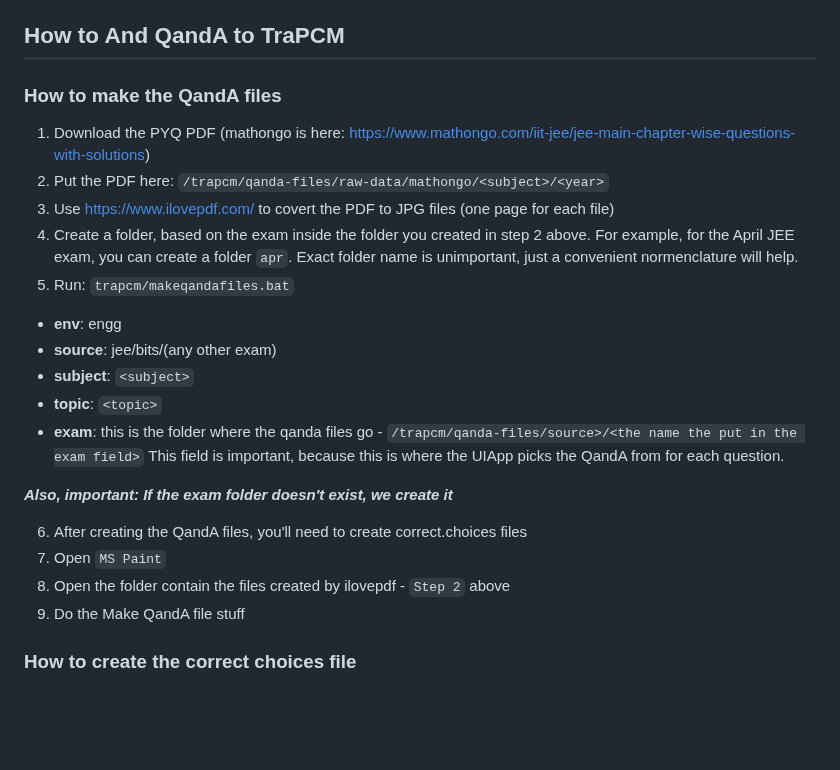
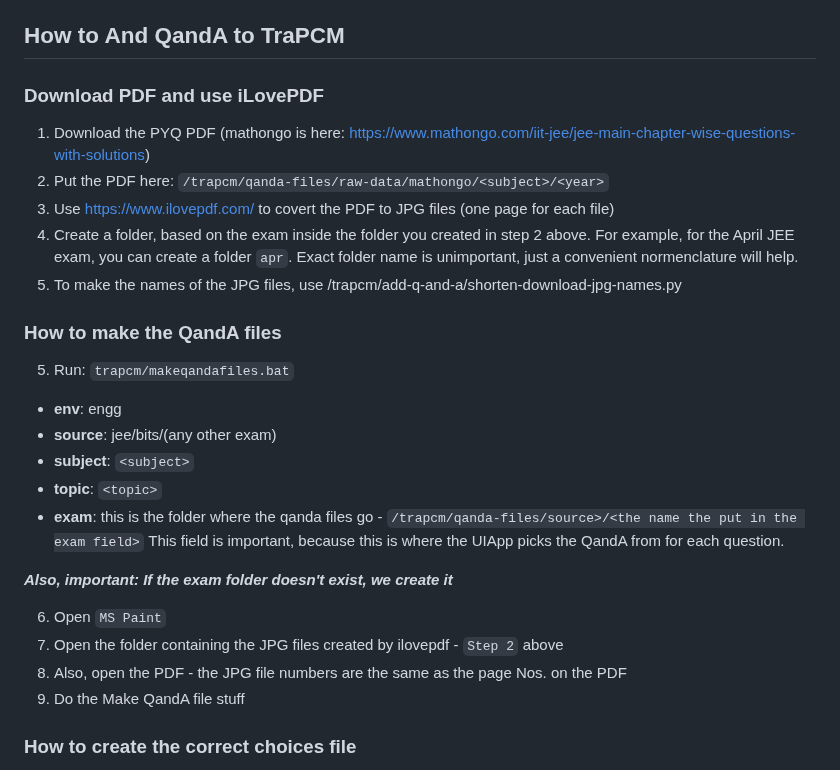
Before and after one commit to peterbarraud/trapcm, a Markdown page: readme.md, the part around one of its changes. Rendered like a GitHub page; blank space fills up the shorter version.

Commit message:
correct answer files

```diff
--- a/readme.md
+++ b/readme.md
@@ -37,12 +37,15 @@ Correct choices file location
 `qandaFilesRoot/<source - jee or bits>/<exam_dir>/<subject>/<topic>/correct.choices`
 
 ## How to And QandA to TraPCM
-### How to make the QandA files
+### Download PDF and use iLovePDF
 1. Download the PYQ PDF (mathongo is here: https://www.mathongo.com/iit-jee/jee-main-chapter-wise-questions-with-solutions)
 1. Put the PDF here: `/trapcm/qanda-files/raw-data/mathongo/<subject>/<year>`
 1. Use https://www.ilovepdf.com/ to covert the PDF to JPG files (one page for each file)
 1. Create a folder, based on the exam inside the folder you created in step 2 above.
 For example, for the April JEE exam, you can create a folder `apr`. Exact folder name is unimportant, just a convenient normenclature will help.
+1. To make the names of the JPG files, use /trapcm/add-q-and-a/shorten-download-jpg-names.py
+
+### How to make the QandA files
 5. Run: `trapcm/makeqandafiles.bat`
 * **env**: engg
 * **source**: jee/bits/(any other exam)
@@ -53,9 +56,9 @@ This field is important, because this is where the UIApp picks the QandA from fo
 
 *__Also, important: If the exam folder doesn't exist, we create it__*
 
-6. After creating the QandA files, you'll need to create correct.choices files
-1. Open `MS Paint`
-1. Open the folder contain the files created by ilovepdf - `Step 2` above
+6. Open `MS Paint`
+1. Open the folder containing the JPG files created by ilovepdf - `Step 2` above
+1. Also, open the PDF - the JPG file numbers are the same as the page Nos. on the PDF
 1. Do the Make QandA file stuff
 
 ### How to create the correct choices file
```
Also changed, not shown: other parts of readme.md (+1 -0 lines).
